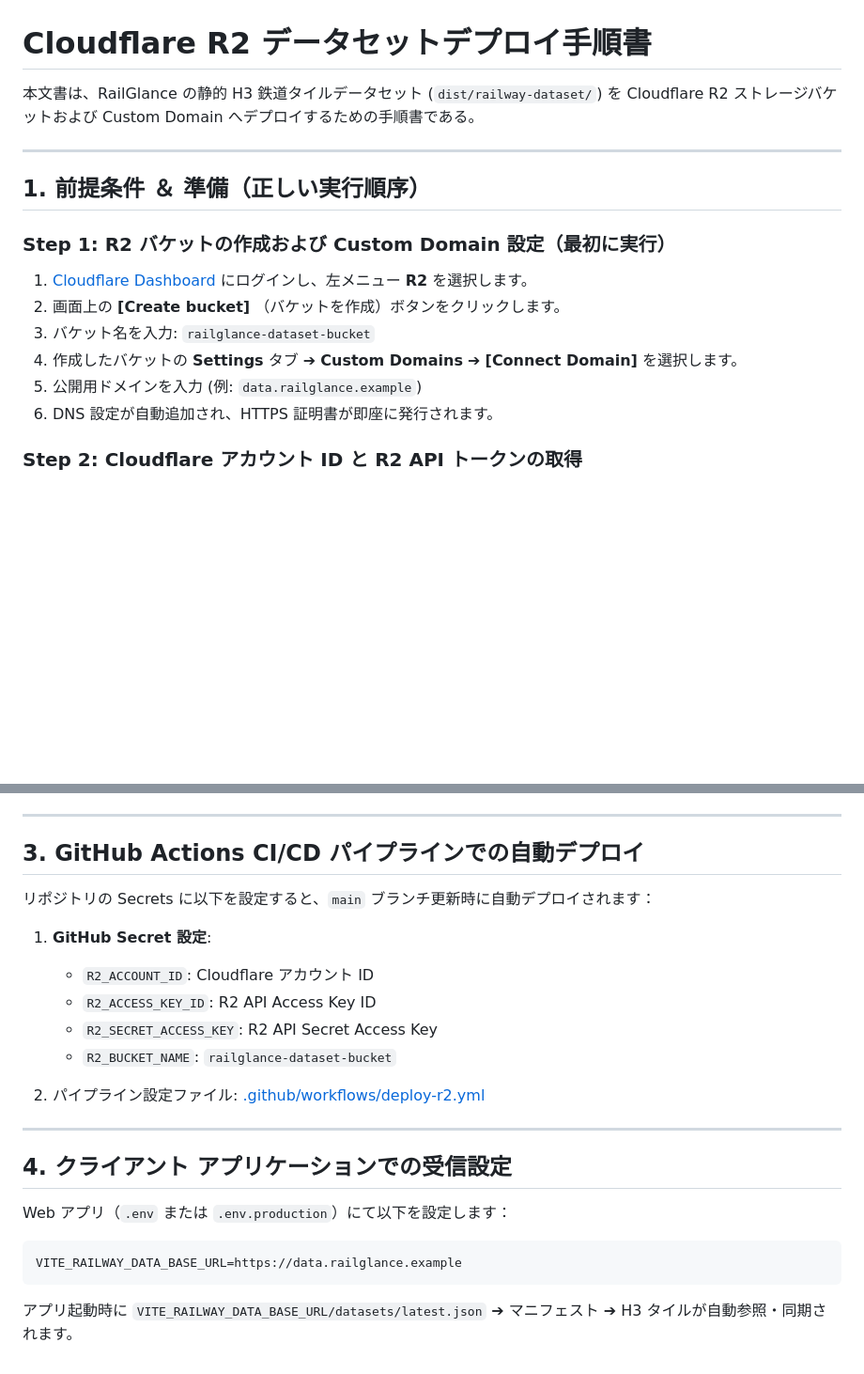
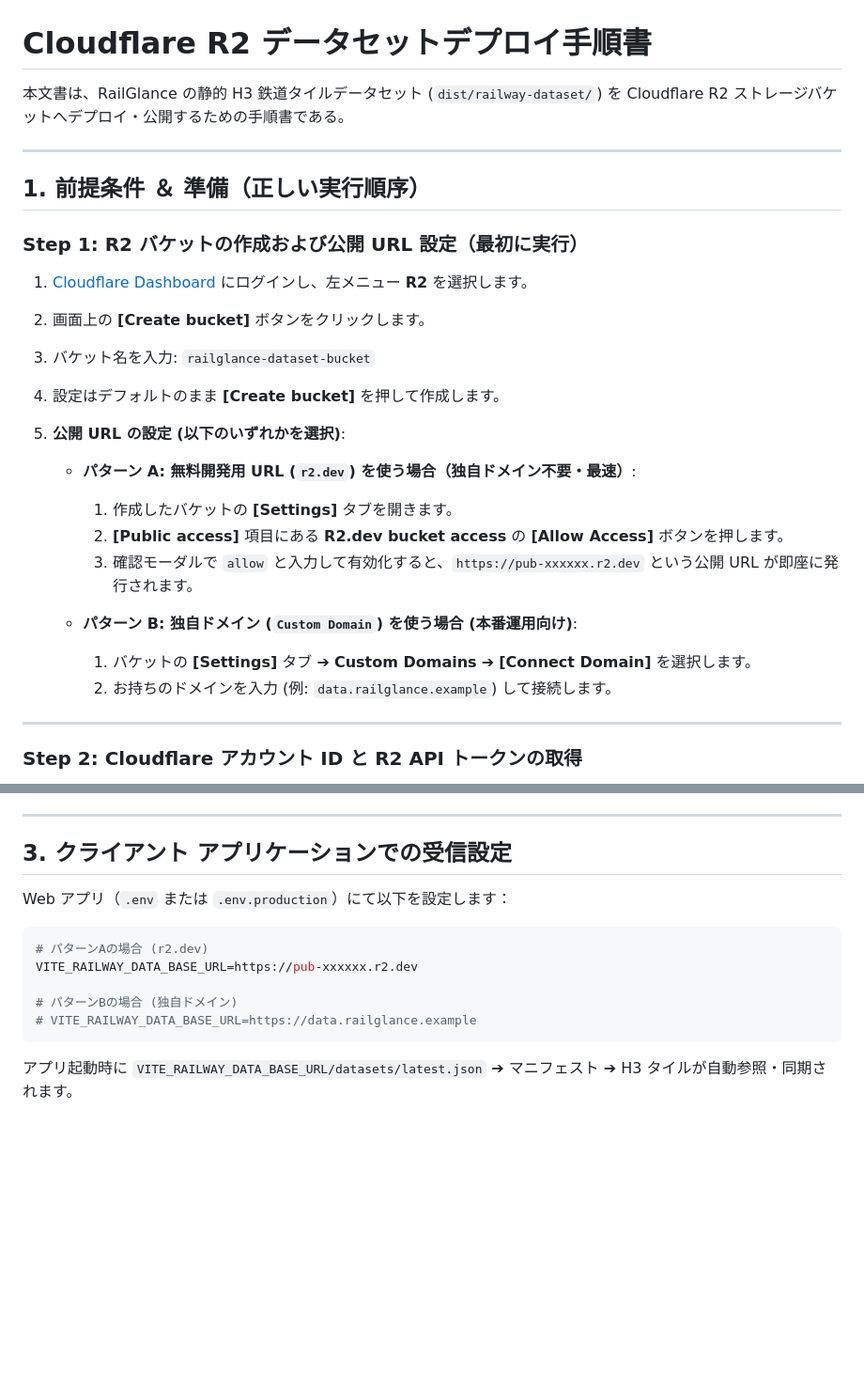
Before and after one commit to TakuroFukamizu/railglance, a Markdown page: docs/DEPLOYMENT_R2.md, 2 parts joined by grey strips. Shown at 94% size. GitHub-like rendering; blank space fills up the shorter version.

Commit message:
docs: Add r2.dev public access instructions without custom domain in DEPLOYMENT_R2.md

````diff
--- a/docs/DEPLOYMENT_R2.md
+++ b/docs/DEPLOYMENT_R2.md
@@ -1,18 +1,28 @@
 # Cloudflare R2 データセットデプロイ手順書
 
-本文書は、RailGlance の静的 H3 鉄道タイルデータセット (`dist/railway-dataset/`) を Cloudflare R2 ストレージバケットおよび Custom Domain へデプロイするための手順書である。
+本文書は、RailGlance の静的 H3 鉄道タイルデータセット (`dist/railway-dataset/`) を Cloudflare R2 ストレージバケットへデプロイ・公開するための手順書である。
 
 ---
 
 ## 1. 前提条件 ＆ 準備（正しい実行順序）
 
-### Step 1: R2 バケットの作成および Custom Domain 設定（最初に実行）
+### Step 1: R2 バケットの作成および公開 URL 設定（最初に実行）
 1. [Cloudflare Dashboard](https://dash.cloudflare.com/) にログインし、左メニュー **R2** を選択します。
-2. 画面上の **[Create bucket]** （バケットを作成）ボタンをクリックします。
+2. 画面上の **[Create bucket]** ボタンをクリックします。
 3. バケット名を入力: `railglance-dataset-bucket`
-4. 作成したバケットの **Settings** タブ ➔ **Custom Domains** ➔ **[Connect Domain]** を選択します。
-5. 公開用ドメインを入力 (例: `data.railglance.example`)
-6. DNS 設定が自動追加され、HTTPS 証明書が即座に発行されます。
+4. 設定はデフォルトのまま **[Create bucket]** を押して作成します。
+5. **公開 URL の設定 (以下のいずれかを選択)**:
+
+   * **パターン A: 無料開発用 URL (`r2.dev`) を使う場合（独自ドメイン不要・最速）**:
+     1. 作成したバケットの **[Settings]** タブを開きます。
+     2. **[Public access]** 項目にある **R2.dev bucket access** の **[Allow Access]** ボタンを押します。
+     3. 確認モーダルで `allow` と入力して有効化すると、`https://pub-xxxxxx.r2.dev` という公開 URL が即座に発行されます。
+
+   * **パターン B: 独自ドメイン (`Custom Domain`) を使う場合 (本番運用向け)**:
+     1. バケットの **[Settings]** タブ ➔ **Custom Domains** ➔ **[Connect Domain]** を選択します。
+     2. お持ちのドメインを入力 (例: `data.railglance.example`) して接続します。
+
+---
 
 ### Step 2: Cloudflare アカウント ID と R2 API トークンの取得
 1. 左メニュー **R2** のトップ画面（または Account 概要）を表示し、画面右側の **Account ID** をコピーします。
@@ -50,26 +60,16 @@ pnpm deploy:r2
 
 ---
 
-## 3. GitHub Actions CI/CD パイプラインでの自動デプロイ
-
-リポジトリの Secrets に以下を設定すると、`main` ブランチ更新時に自動デプロイされます：
-
-1. **GitHub Secret 設定**:
-   * `R2_ACCOUNT_ID`: Cloudflare アカウント ID
-   * `R2_ACCESS_KEY_ID`: R2 API Access Key ID
-   * `R2_SECRET_ACCESS_KEY`: R2 API Secret Access Key
-   * `R2_BUCKET_NAME`: `railglance-dataset-bucket`
-
-2. パイプライン設定ファイル: [.github/workflows/deploy-r2.yml](file:///Users/takuro/src/railglance/.github/workflows/deploy-r2.yml)
-
----
-
-## 4. クライアント アプリケーションでの受信設定
+## 3. クライアント アプリケーションでの受信設定
 
 Web アプリ（`.env` または `.env.production`）にて以下を設定します：
 
 ```env
-VITE_RAILWAY_DATA_BASE_URL=https://data.railglance.example
+# パターンAの場合 (r2.dev)
+VITE_RAILWAY_DATA_BASE_URL=https://pub-xxxxxx.r2.dev
+
+# パターンBの場合 (独自ドメイン)
+# VITE_RAILWAY_DATA_BASE_URL=https://data.railglance.example
 ```
 
 アプリ起動時に `VITE_RAILWAY_DATA_BASE_URL/datasets/latest.json` ➔ マニフェスト ➔ H3 タイルが自動参照・同期されます。
````
